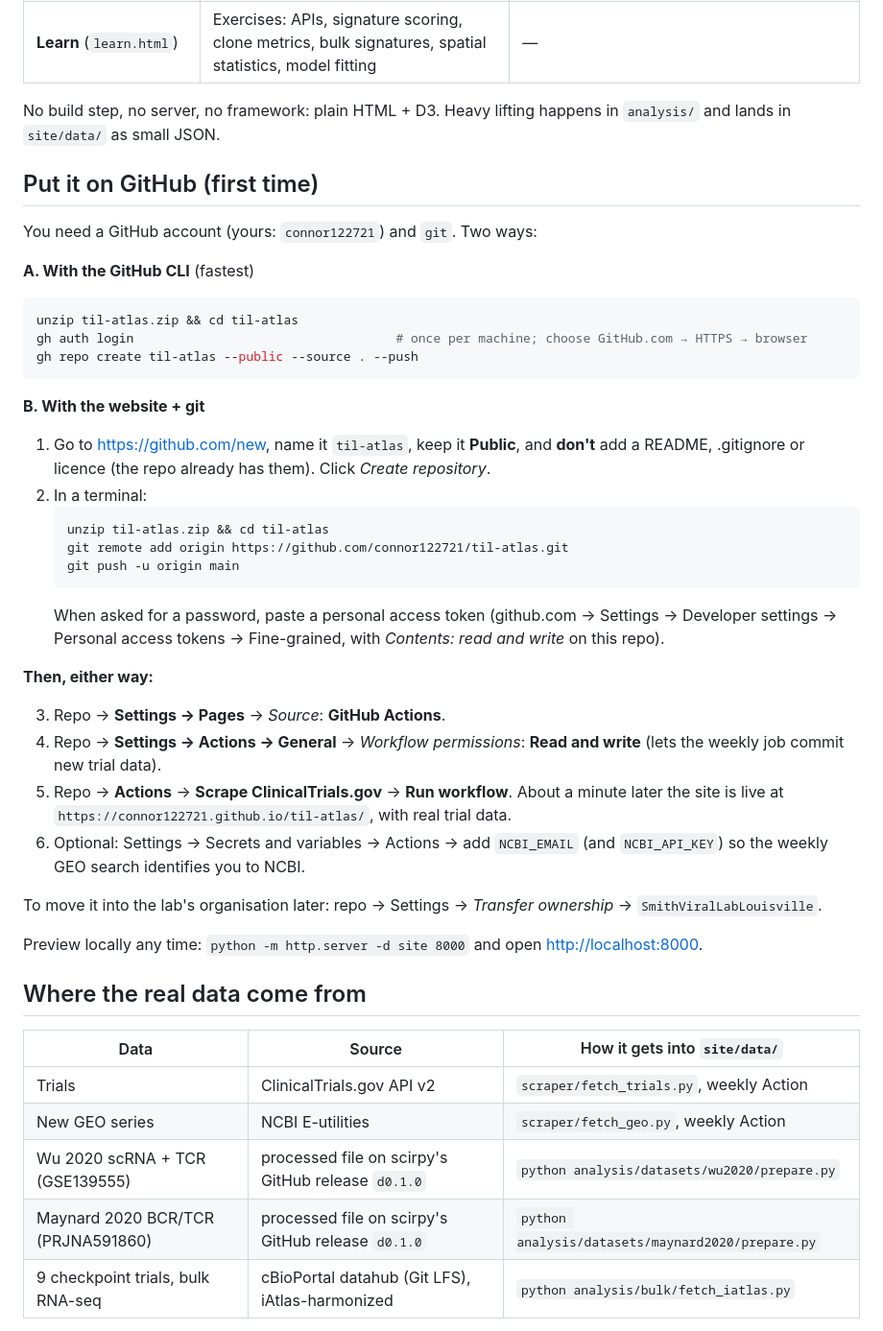
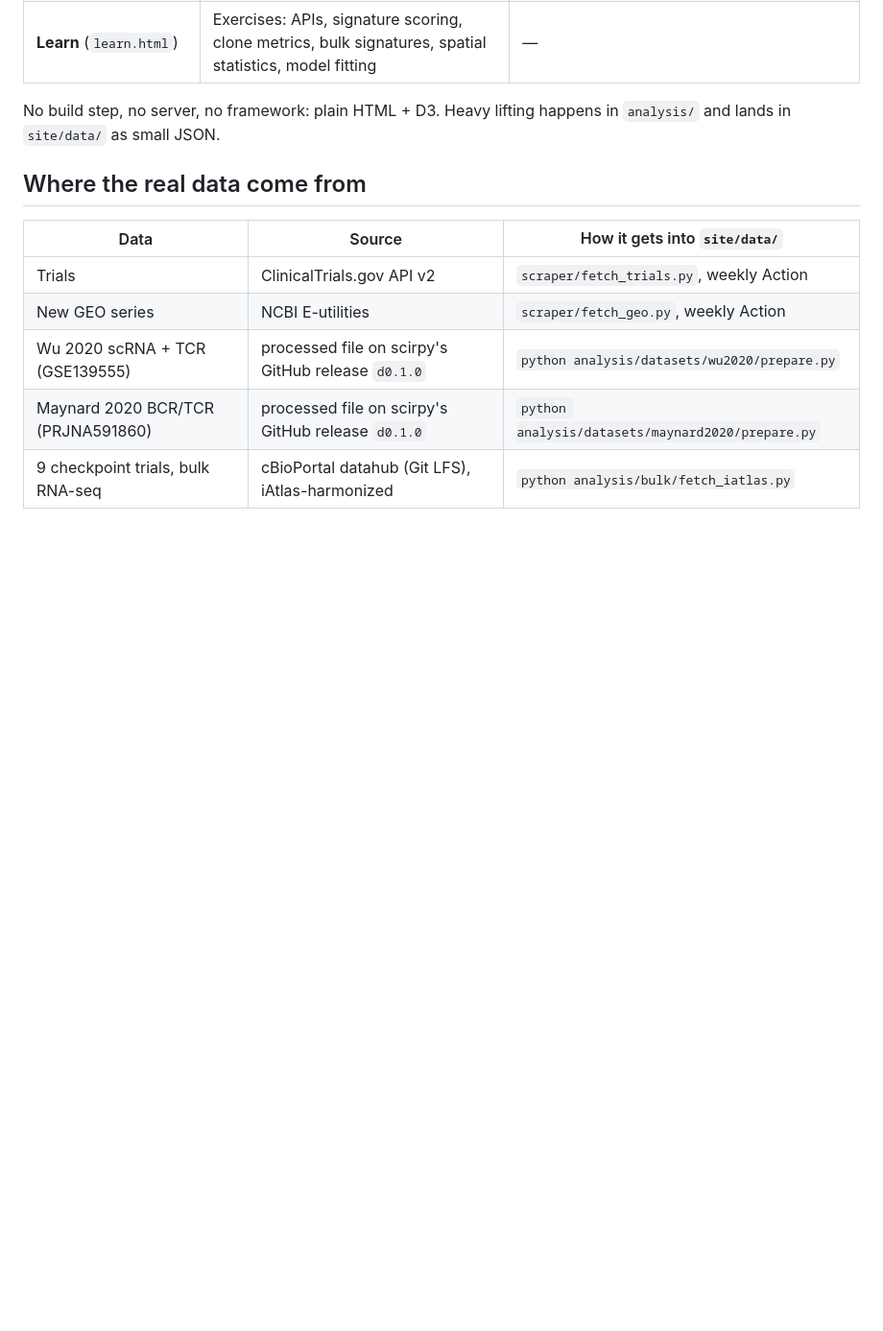
Before and after one commit to connor122721/til-atlas, a Markdown page: README.md, the part around the change. Shown at 96% size. GitHub-like rendering; blank space fills up the shorter version.

````diff
--- a/README.md
+++ b/README.md
@@ -14,40 +14,6 @@ Nothing on the site is simulated data; the one model (the clone simulator) start
 | **Learn** (`learn.html`) | Exercises: APIs, signature scoring, clone metrics, bulk signatures, spatial statistics, model fitting | — |
 
 No build step, no server, no framework: plain HTML + D3. Heavy lifting happens in `analysis/` and lands in `site/data/` as small JSON.
-
-## Put it on GitHub (first time)
-
-You need a GitHub account (yours: `connor122721`) and `git`. Two ways:
-
-**A. With the GitHub CLI** (fastest)
-
-```bash
-unzip til-atlas.zip && cd til-atlas
-gh auth login                                   # once per machine; choose GitHub.com → HTTPS → browser
-gh repo create til-atlas --public --source . --push
-```
-
-**B. With the website + git**
-
-1. Go to <https://github.com/new>, name it `til-atlas`, keep it **Public**, and **don't** add a README, .gitignore or licence (the repo already has them). Click *Create repository*.
-2. In a terminal:
-   ```bash
-   unzip til-atlas.zip && cd til-atlas
-   git remote add origin https://github.com/connor122721/til-atlas.git
-   git push -u origin main
-   ```
-   When asked for a password, paste a personal access token (github.com → Settings → Developer settings → Personal access tokens → Fine-grained, with *Contents: read and write* on this repo).
-
-**Then, either way:**
-
-3. Repo → **Settings → Pages** → *Source*: **GitHub Actions**.
-4. Repo → **Settings → Actions → General** → *Workflow permissions*: **Read and write** (lets the weekly job commit new trial data).
-5. Repo → **Actions** → **Scrape ClinicalTrials.gov** → **Run workflow**. About a minute later the site is live at `https://connor122721.github.io/til-atlas/`, with real trial data.
-6. Optional: Settings → Secrets and variables → Actions → add `NCBI_EMAIL` (and `NCBI_API_KEY`) so the weekly GEO search identifies you to NCBI.
-
-To move it into the lab's organisation later: repo → Settings → *Transfer ownership* → `SmithViralLabLouisville`.
-
-Preview locally any time: `python -m http.server -d site 8000` and open <http://localhost:8000>.
 
 ## Where the real data come from
 
````
